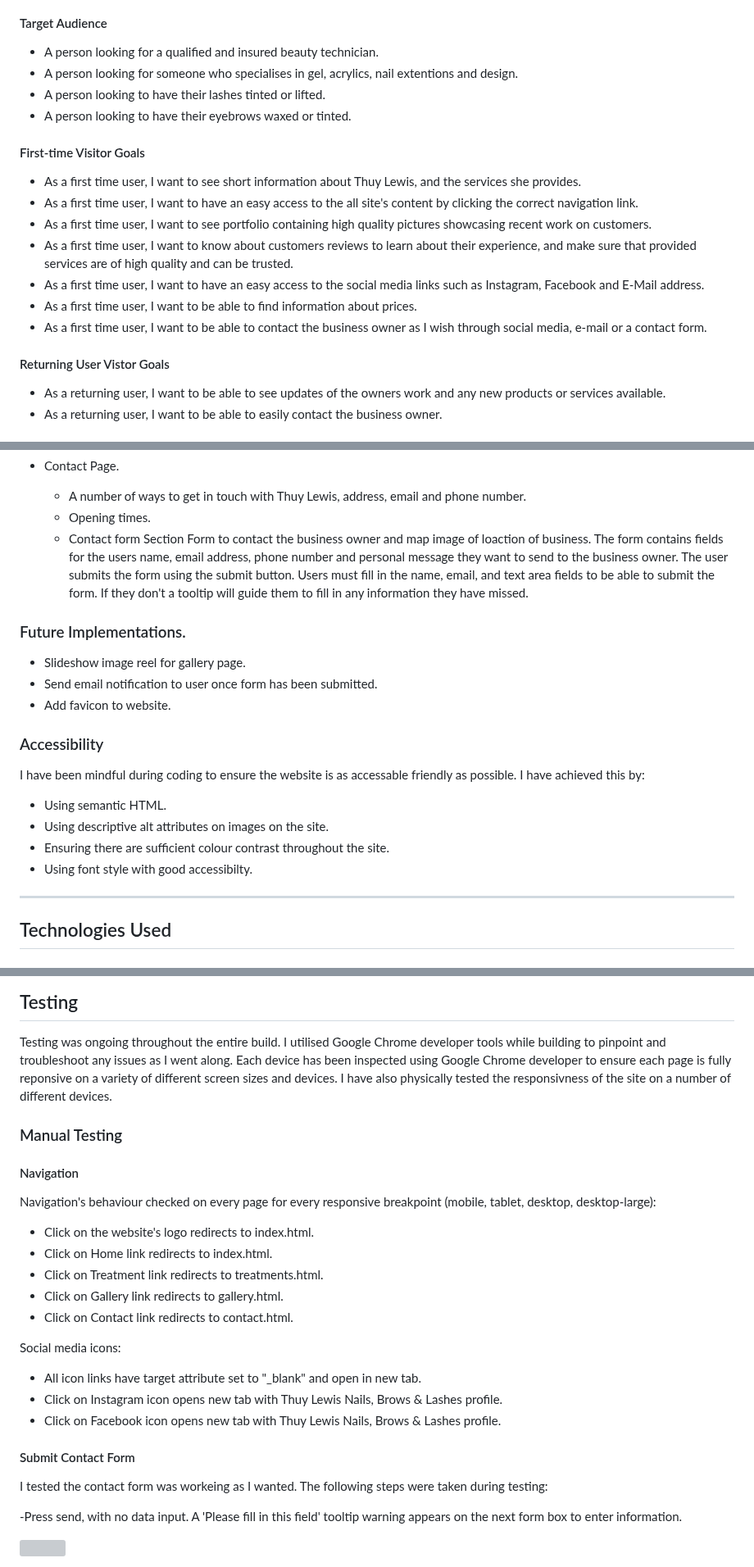
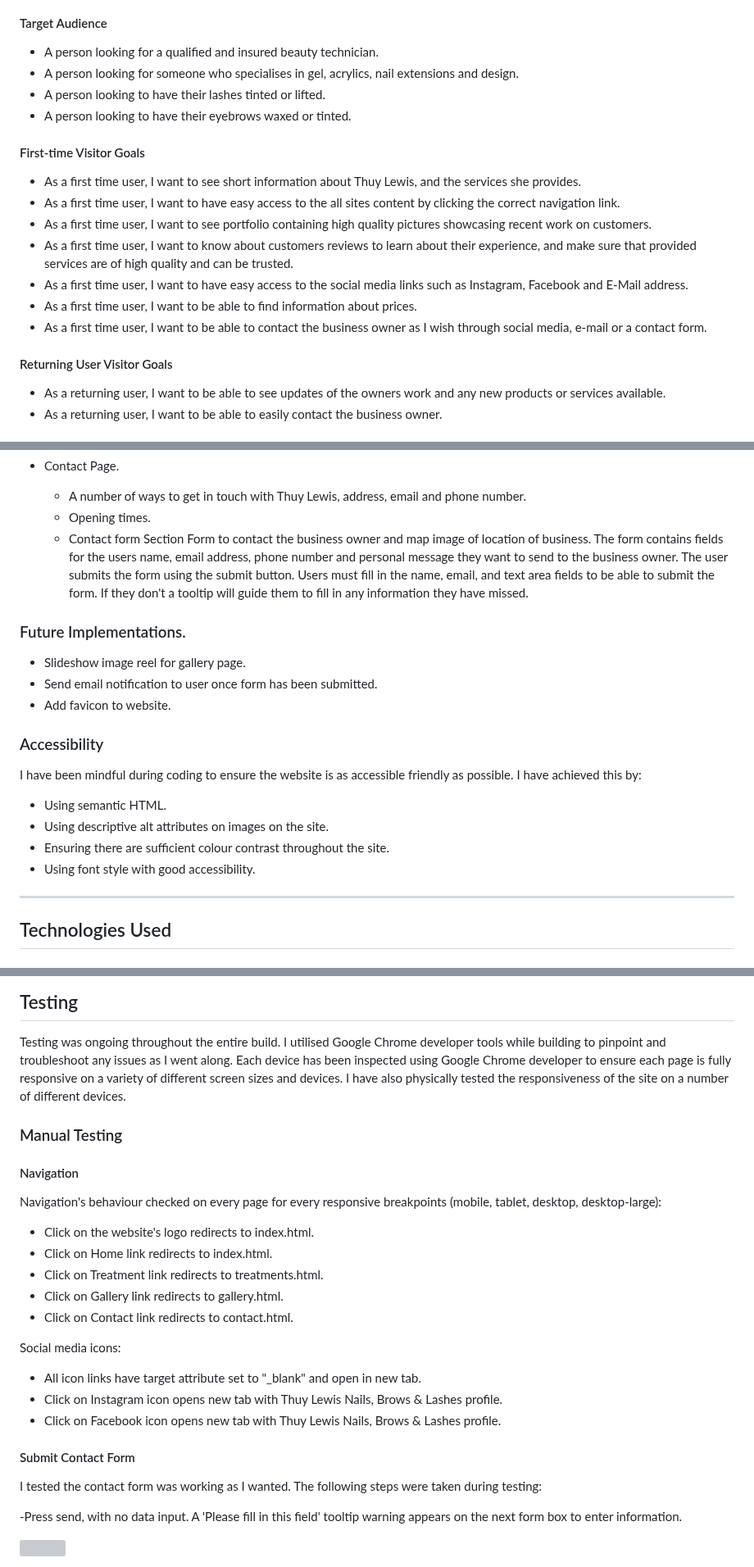
Before and after one commit to STRAN90/ThuyLewisNailsBrowsAndLashes, a Markdown page: README.md, 3 parts joined by grey strips. Shown at 82% size. Rendered like a GitHub page; grey boxes are pictures that could not be loaded.

Commit message:
correct gramma and spelling on README file

```diff
--- a/README.md
+++ b/README.md
@@ -59,20 +59,20 @@ The site must meet all the requirements and goals as potential visitors will mos
 #### Target Audience
 
 - A person looking for a qualified and insured beauty technician.
-- A person looking for someone who specialises in gel, acrylics, nail extentions and design.
+- A person looking for someone who specialises in gel, acrylics, nail extensions and design.
 - A person looking to have their lashes tinted or lifted.
 - A person looking to have their eyebrows waxed or tinted.
 
 #### First-time Visitor Goals
 - As a first time user, I want to see short information about Thuy Lewis, and the services she provides.
-- As a first time user, I want to have an easy access to the all site's content by clicking the correct navigation link.
+- As a first time user, I want to have easy access to the all sites content by clicking the correct navigation link.
 - As a first time user, I want to see portfolio containing high quality pictures showcasing recent work on customers.
 - As a first time user, I want to know about customers reviews to learn about their experience, and make sure that provided services are of high quality and can be trusted.
-- As a first time user, I want to have an easy access to the social media links such as Instagram, Facebook and E-Mail address.
+- As a first time user, I want to have easy access to the social media links such as Instagram, Facebook and E-Mail address.
 - As a first time user, I want to be able to find information about prices.
 - As a first time user, I want to be able to contact the business owner as I wish through social media, e-mail or a contact form.
 
-#### Returning User Vistor Goals
+#### Returning User Visitor Goals
 - As a returning user, I want to be able to see updates of the owners work and any new products or services available.
 - As a returning user, I want to be able to easily contact the business owner.
 
@@ -158,7 +158,7 @@ All pages on the website have:
   * A number of ways to get in touch with Thuy Lewis, address, email and phone number.
   * Opening times.
   * Contact form Section
-  Form to contact the business owner and map image of loaction of business. The form contains fields for the users name, email address, phone number and personal message they want to send to the business owner. The user submits the form using the submit button. Users must fill in the name, email, and text area fields to be able to submit the form. If they don't a tooltip will guide them to fill in any information they have missed.
+  Form to contact the business owner and map image of location of business. The form contains fields for the users name, email address, phone number and personal message they want to send to the business owner. The user submits the form using the submit button. Users must fill in the name, email, and text area fields to be able to submit the form. If they don't a tooltip will guide them to fill in any information they have missed.
 
 
 ### Future Implementations.
@@ -169,12 +169,12 @@ All pages on the website have:
 
 ### Accessibility
 
-I have been mindful during coding to ensure the website is as accessable friendly as possible. I have achieved this by:
+I have been mindful during coding to ensure the website is as accessible friendly as possible. I have achieved this by:
 
 * Using semantic HTML.
 * Using descriptive alt attributes on images on the site.
 * Ensuring there are sufficient colour contrast throughout the site.
-* Using font style with good accessibilty.
+* Using font style with good accessibility.
 
 ---
 
@@ -216,13 +216,13 @@ Google Dev Tools - To troubleshoot and test features, solve issues with responsi
 ## Testing
 
 Testing was ongoing throughout the entire build. I utilised Google Chrome developer tools while building to pinpoint and troubleshoot any issues as I went along.
-Each device has been inspected using Google Chrome developer to ensure each page is fully reponsive on a variety of different screen sizes and devices. I have also physically tested the responsivness of the site on a number of different devices.
+Each device has been inspected using Google Chrome developer to ensure each page is fully responsive on a variety of different screen sizes and devices. I have also physically tested the responsiveness of the site on a number of different devices.
 
 ### Manual Testing
 
 #### Navigation
 
-Navigation's behaviour checked on every page for every responsive breakpoint (mobile, tablet, desktop, desktop-large):
+Navigation's behaviour checked on every page for every responsive breakpoints (mobile, tablet, desktop, desktop-large):
 
 * Click on the website's logo redirects to index.html.
 * Click on Home link redirects to index.html.
@@ -238,7 +238,7 @@ Social media icons:
 
 #### Submit Contact Form
 
-I tested the contact form was workeing as I wanted. The following steps were taken during testing:
+I tested the contact form was working as I wanted. The following steps were taken during testing:
 
 -Press send, with no data input. A 'Please fill in this field' tooltip warning appears on the next form box to enter information.
 
```
Also changed, not shown: other parts of README.md (+9 -9 lines).
